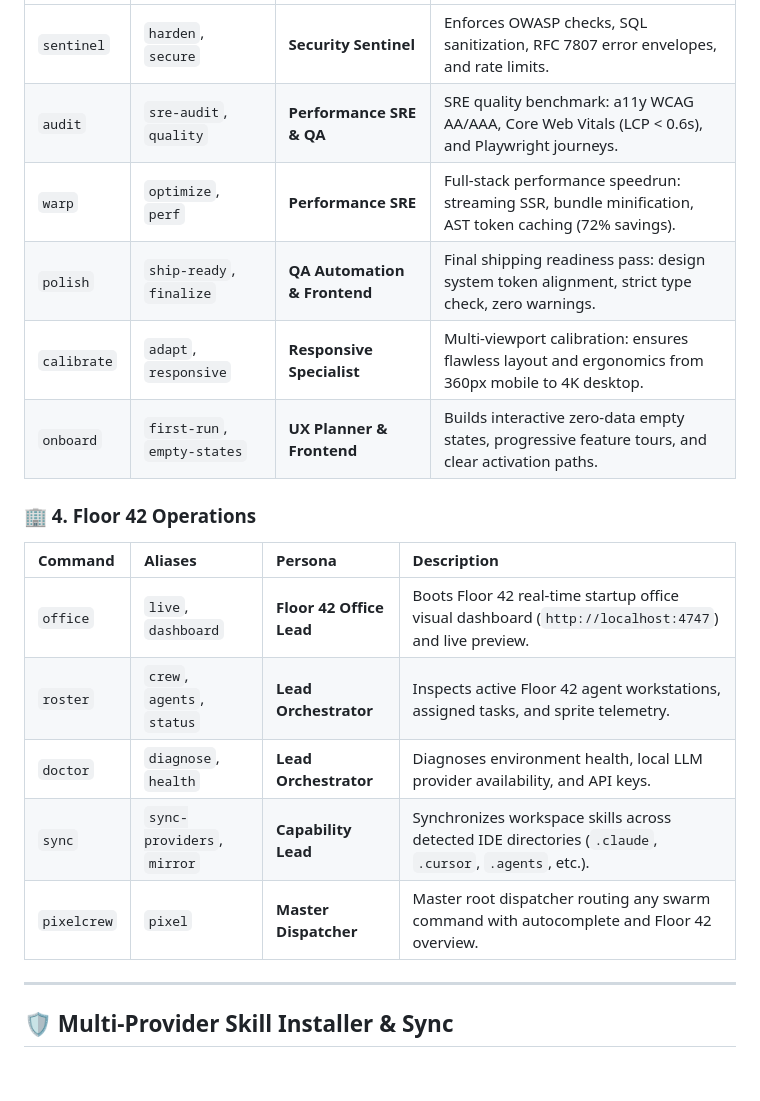
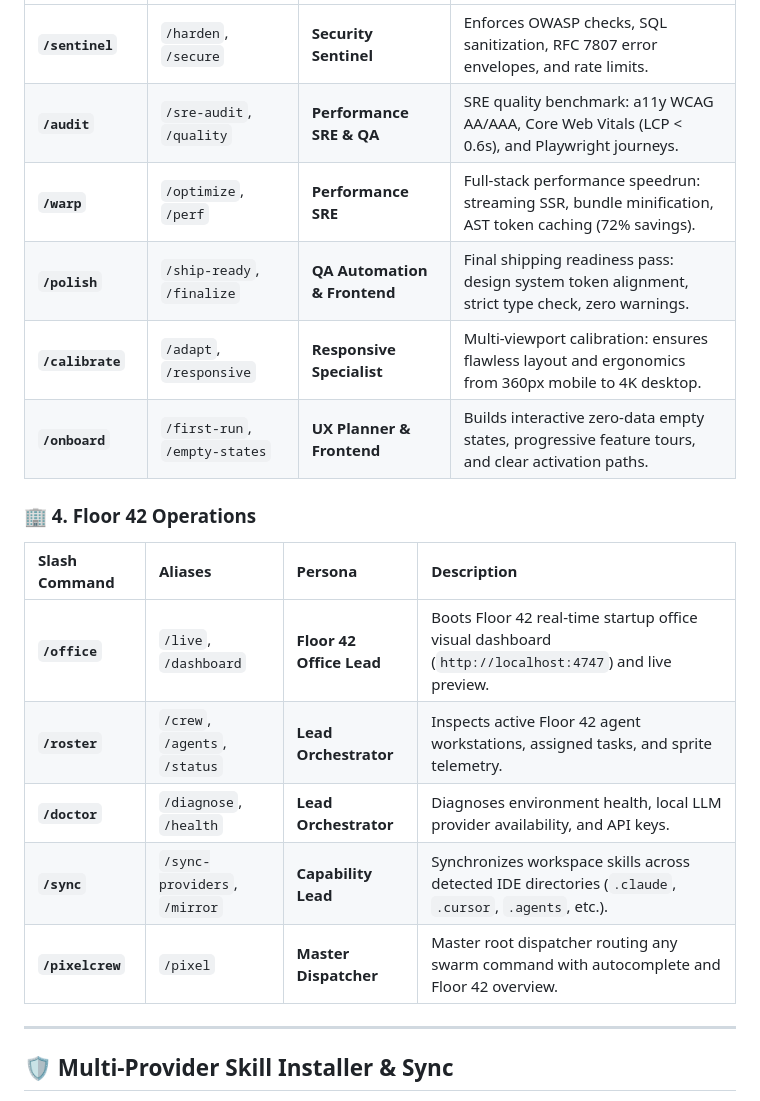
Before and after one commit to hiroqt/PixelCrew, a Markdown page: README.md, the part around one of its changes. Drawn GitHub-style; blank space fills up the shorter version.

```diff
--- a/README.md
+++ b/README.md
@@ -199,19 +214,20 @@ PixelCrew features a curated suite of specialized commands designed for retro-ar
 | :--- | :--- | :--- | :--- |
-| `sentinel` | `harden`, `secure` | **Security Sentinel** | Enforces OWASP checks, SQL sanitization, RFC 7807 error envelopes, and rate limits. |
-| `audit` | `sre-audit`, `quality` | **Performance SRE & QA** | SRE quality benchmark: a11y WCAG AA/AAA, Core Web Vitals (LCP < 0.6s), and Playwright journeys. |
-| `warp` | `optimize`, `perf` | **Performance SRE** | Full-stack performance speedrun: streaming SSR, bundle minification, AST token caching (72% savings). |
-| `polish` | `ship-ready`, `finalize` | **QA Automation & Frontend** | Final shipping readiness pass: design system token alignment, strict type check, zero warnings. |
-| `calibrate` | `adapt`, `responsive` | **Responsive Specialist** | Multi-viewport calibration: ensures flawless layout and ergonomics from 360px mobile to 4K desktop. |
-| `onboard` | `first-run`, `empty-states` | **UX Planner & Frontend** | Builds interactive zero-data empty states, progressive feature tours, and clear activation paths. |
+| **`/sentinel`** | `/harden`, `/secure` | **Security Sentinel** | Enforces OWASP checks, SQL sanitization, RFC 7807 error envelopes, and rate limits. |
+| **`/audit`** | `/sre-audit`, `/quality` | **Performance SRE & QA** | SRE quality benchmark: a11y WCAG AA/AAA, Core Web Vitals (LCP < 0.6s), and Playwright journeys. |
+| **`/warp`** | `/optimize`, `/perf` | **Performance SRE** | Full-stack performance speedrun: streaming SSR, bundle minification, AST token caching (72% savings). |
+| **`/polish`** | `/ship-ready`, `/finalize`| **QA Automation & Frontend** | Final shipping readiness pass: design system token alignment, strict type check, zero warnings. |
+| **`/calibrate`** | `/adapt`, `/responsive` | **Responsive Specialist** | Multi-viewport calibration: ensures flawless layout and ergonomics from 360px mobile to 4K desktop. |
+| **`/onboard`** | `/first-run`, `/empty-states`| **UX Planner & Frontend** | Builds interactive zero-data empty states, progressive feature tours, and clear activation paths. |
 
 ### 🏢 4. Floor 42 Operations
-| Command | Aliases | Persona | Description |
+| Slash Command | Aliases | Persona | Description |
 | :--- | :--- | :--- | :--- |
-| `office` | `live`, `dashboard` | **Floor 42 Office Lead** | Boots Floor 42 real-time startup office visual dashboard (`http://localhost:4747`) and live preview. |
-| `roster` | `crew`, `agents`, `status` | **Lead Orchestrator** | Inspects active Floor 42 agent workstations, assigned tasks, and sprite telemetry. |
-| `doctor` | `diagnose`, `health` | **Lead Orchestrator** | Diagnoses environment health, local LLM provider availability, and API keys. |
-| `sync` | `sync-providers`, `mirror` | **Capability Lead** | Synchronizes workspace skills across detected IDE directories (`.claude`, `.cursor`, `.agents`, etc.). |
-| `pixelcrew` | `pixel` | **Master Dispatcher** | Master root dispatcher routing any swarm command with autocomplete and Floor 42 overview. |
+| **`/office`** | `/live`, `/dashboard` | **Floor 42 Office Lead** | Boots Floor 42 real-time startup office visual dashboard (`http://localhost:4747`) and live preview. |
+| **`/roster`** | `/crew`, `/agents`, `/status` | **Lead Orchestrator** | Inspects active Floor 42 agent workstations, assigned tasks, and sprite telemetry. |
+| **`/doctor`** | `/diagnose`, `/health` | **Lead Orchestrator** | Diagnoses environment health, local LLM provider availability, and API keys. |
+| **`/sync`** | `/sync-providers`, `/mirror` | **Capability Lead** | Synchronizes workspace skills across detected IDE directories (`.claude`, `.cursor`, `.agents`, etc.). |
+| **`/pixelcrew`** | `/pixel` | **Master Dispatcher** | Master root dispatcher routing any swarm command with autocomplete and Floor 42 overview. |
+
 
 ---
 
```
Also changed, not shown: other parts of README.md (+44 -29 lines).
